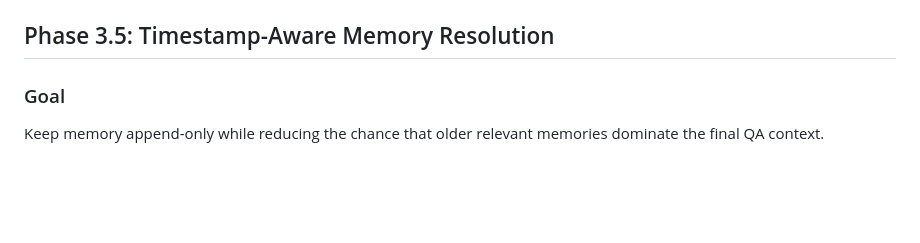
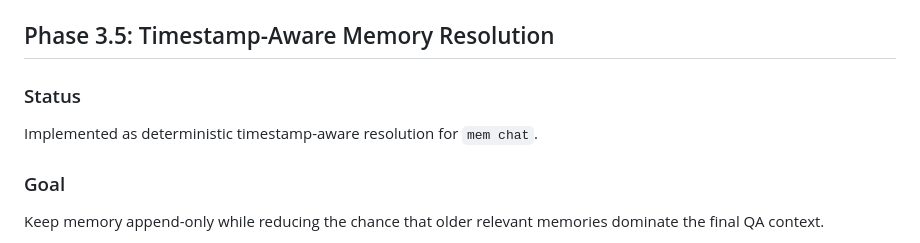
Before and after one commit to zan22ye/MEMisALLuNEED, a Markdown page: docs/roadmap.md, the part around the change. GitHub-like rendering; blank space fills up the shorter version.

Commit message:
Document Phase 3.5 implementation status

```diff
--- a/docs/roadmap.md
+++ b/docs/roadmap.md
@@ -248,6 +248,10 @@ The system should update:
 - QA behavior remains unified under `mem chat`.
 
 ## Phase 3.5: Timestamp-Aware Memory Resolution
+
+### Status
+
+Implemented as deterministic timestamp-aware resolution for `mem chat`.
 
 ### Goal
 
```
